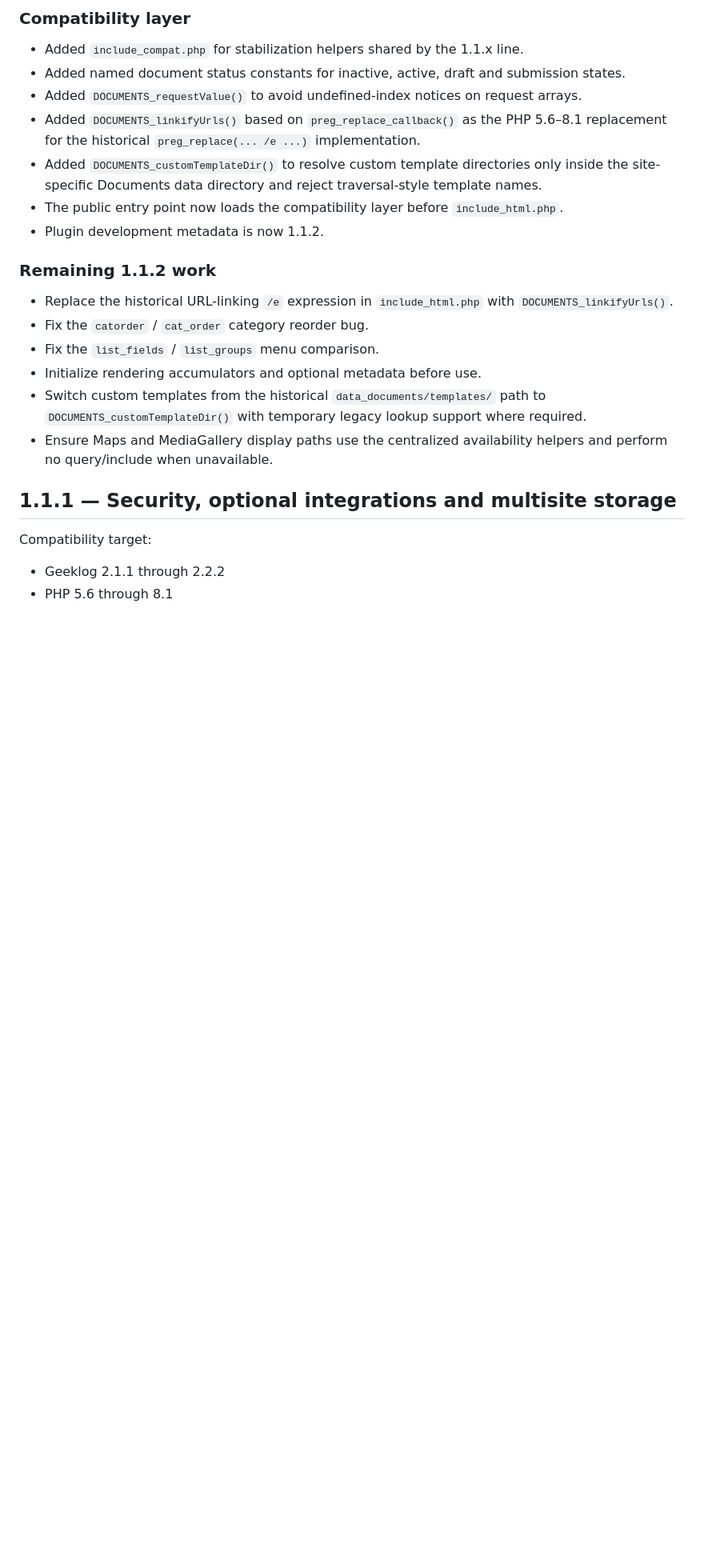
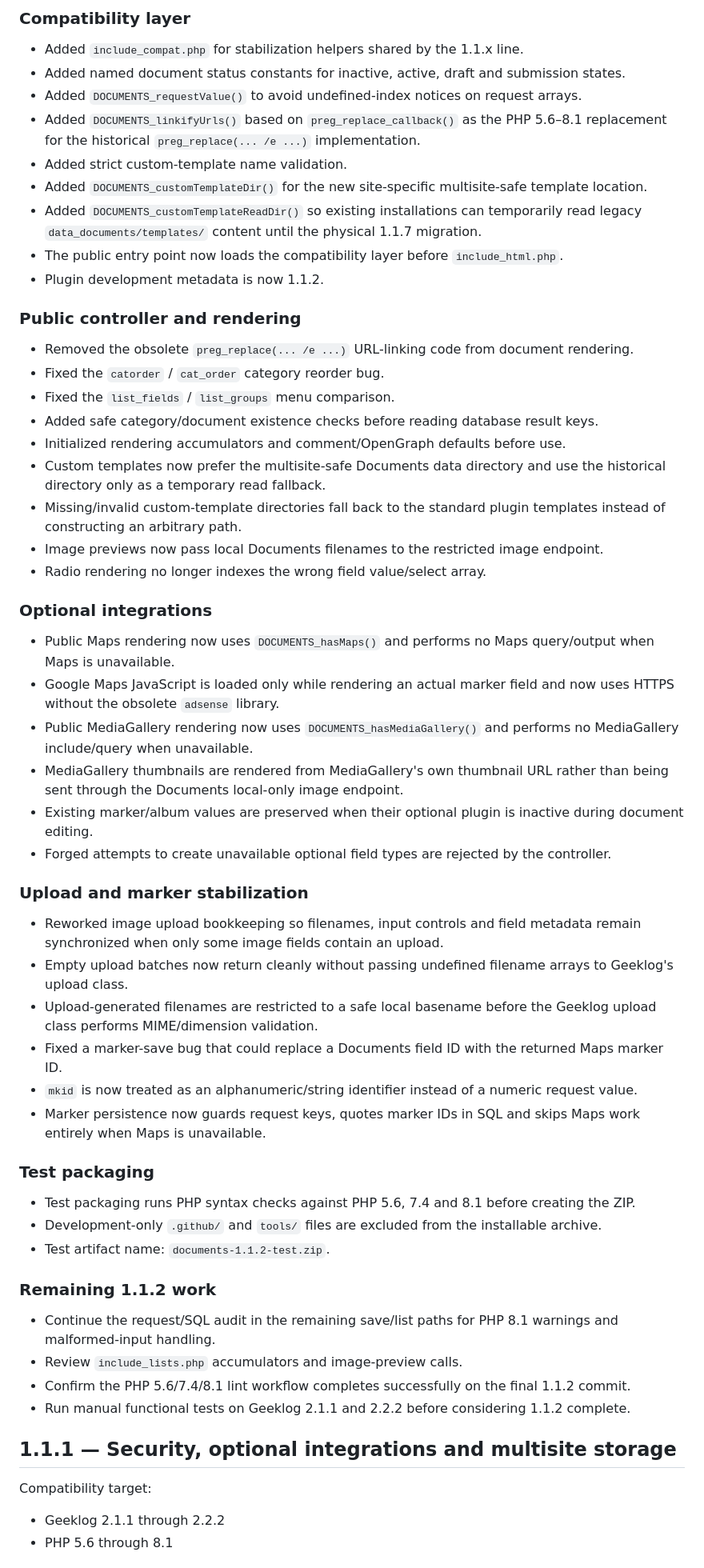
Before and after one commit to hostellerie/documents, a Markdown page: CHANGELOG.md, the part around one of its changes. Shown at 80% size. Drawn GitHub-style; blank space fills up the shorter version.

Commit message:
Documents 1.1.2: record completed controller stabilization

```diff
--- a/CHANGELOG.md
+++ b/CHANGELOG.md
@@ -13,18 +13,54 @@ Compatibility target:
 - Added named document status constants for inactive, active, draft and submission states.
 - Added `DOCUMENTS_requestValue()` to avoid undefined-index notices on request arrays.
 - Added `DOCUMENTS_linkifyUrls()` based on `preg_replace_callback()` as the PHP 5.6–8.1 replacement for the historical `preg_replace(... /e ...)` implementation.
-- Added `DOCUMENTS_customTemplateDir()` to resolve custom template directories only inside the site-specific Documents data directory and reject traversal-style template names.
+- Added strict custom-template name validation.
+- Added `DOCUMENTS_customTemplateDir()` for the new site-specific multisite-safe template location.
+- Added `DOCUMENTS_customTemplateReadDir()` so existing installations can temporarily read legacy `data_documents/templates/` content until the physical 1.1.7 migration.
 - The public entry point now loads the compatibility layer before `include_html.php`.
 - Plugin development metadata is now 1.1.2.
 
+### Public controller and rendering
+
+- Removed the obsolete `preg_replace(... /e ...)` URL-linking code from document rendering.
+- Fixed the `catorder` / `cat_order` category reorder bug.
+- Fixed the `list_fields` / `list_groups` menu comparison.
+- Added safe category/document existence checks before reading database result keys.
+- Initialized rendering accumulators and comment/OpenGraph defaults before use.
+- Custom templates now prefer the multisite-safe Documents data directory and use the historical directory only as a temporary read fallback.
+- Missing/invalid custom-template directories fall back to the standard plugin templates instead of constructing an arbitrary path.
+- Image previews now pass local Documents filenames to the restricted image endpoint.
+- Radio rendering no longer indexes the wrong field value/select array.
+
+### Optional integrations
+
+- Public Maps rendering now uses `DOCUMENTS_hasMaps()` and performs no Maps query/output when Maps is unavailable.
+- Google Maps JavaScript is loaded only while rendering an actual marker field and now uses HTTPS without the obsolete `adsense` library.
+- Public MediaGallery rendering now uses `DOCUMENTS_hasMediaGallery()` and performs no MediaGallery include/query when unavailable.
+- MediaGallery thumbnails are rendered from MediaGallery's own thumbnail URL rather than being sent through the Documents local-only image endpoint.
+- Existing marker/album values are preserved when their optional plugin is inactive during document editing.
+- Forged attempts to create unavailable optional field types are rejected by the controller.
+
+### Upload and marker stabilization
+
+- Reworked image upload bookkeeping so filenames, input controls and field metadata remain synchronized when only some image fields contain an upload.
+- Empty upload batches now return cleanly without passing undefined filename arrays to Geeklog's upload class.
+- Upload-generated filenames are restricted to a safe local basename before the Geeklog upload class performs MIME/dimension validation.
+- Fixed a marker-save bug that could replace a Documents field ID with the returned Maps marker ID.
+- `mkid` is now treated as an alphanumeric/string identifier instead of a numeric request value.
+- Marker persistence now guards request keys, quotes marker IDs in SQL and skips Maps work entirely when Maps is unavailable.
+
+### Test packaging
+
+- Test packaging runs PHP syntax checks against PHP 5.6, 7.4 and 8.1 before creating the ZIP.
+- Development-only `.github/` and `tools/` files are excluded from the installable archive.
+- Test artifact name: `documents-1.1.2-test.zip`.
+
 ### Remaining 1.1.2 work
 
-- Replace the historical URL-linking `/e` expression in `include_html.php` with `DOCUMENTS_linkifyUrls()`.
-- Fix the `catorder` / `cat_order` category reorder bug.
-- Fix the `list_fields` / `list_groups` menu comparison.
-- Initialize rendering accumulators and optional metadata before use.
-- Switch custom templates from the historical `data_documents/templates/` path to `DOCUMENTS_customTemplateDir()` with temporary legacy lookup support where required.
-- Ensure Maps and MediaGallery display paths use the centralized availability helpers and perform no query/include when unavailable.
+- Continue the request/SQL audit in the remaining save/list paths for PHP 8.1 warnings and malformed-input handling.
+- Review `include_lists.php` accumulators and image-preview calls.
+- Confirm the PHP 5.6/7.4/8.1 lint workflow completes successfully on the final 1.1.2 commit.
+- Run manual functional tests on Geeklog 2.1.1 and 2.2.2 before considering 1.1.2 complete.
 
 ## 1.1.1 — Security, optional integrations and multisite storage
 
```
Also changed, not shown: other parts of CHANGELOG.md (+1 -1 lines).
